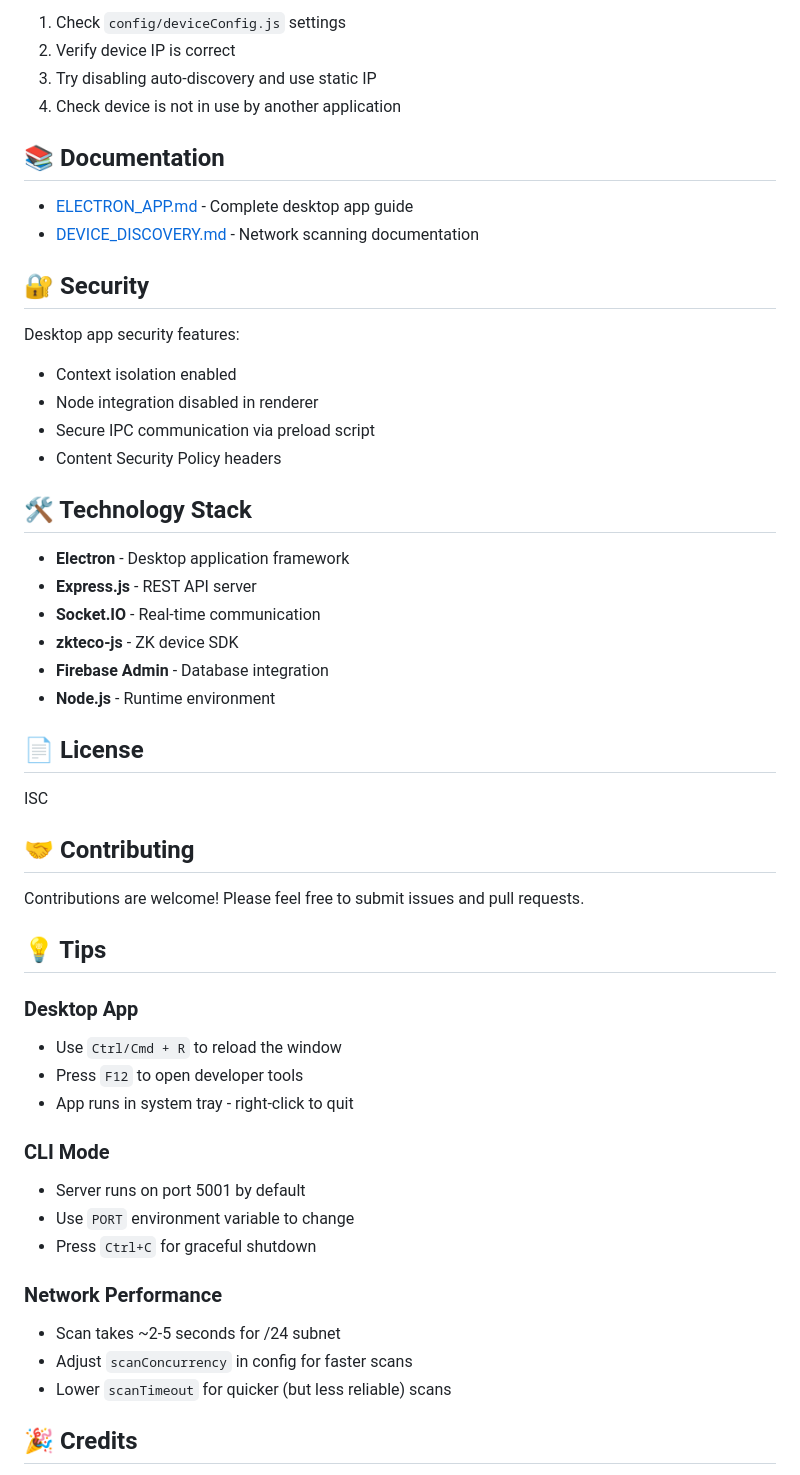
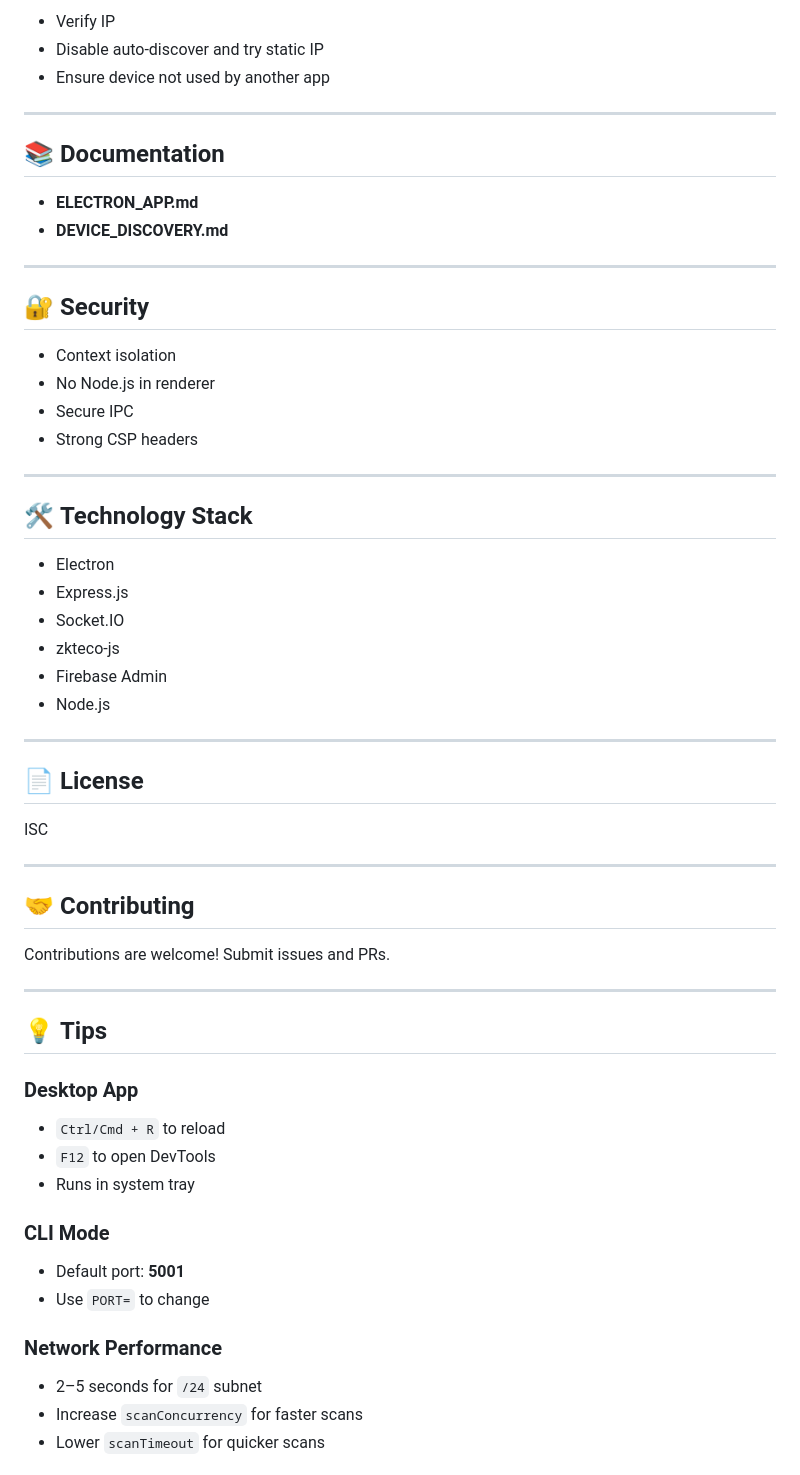
Before and after one commit to sarath6622/essl-node-middleware-gym-mgm, a Markdown page: README.md, the part around one of its changes. Rendered like a GitHub page.

```diff
--- a/README.md
+++ b/README.md
@@ -241,55 +262,65 @@ npm install
 
-1. Check `config/deviceConfig.js` settings
-2. Verify device IP is correct
-3. Try disabling auto-discovery and use static IP
-4. Check device is not in use by another application
+* Verify IP
+* Disable auto-discover and try static IP
+* Ensure device not used by another app
 
-## 📚 Documentation
+---
 
-- [ELECTRON_APP.md](ELECTRON_APP.md) - Complete desktop app guide
-- [DEVICE_DISCOVERY.md](DEVICE_DISCOVERY.md) - Network scanning documentation
+## 📚 **Documentation**
 
-## 🔐 Security
+* **ELECTRON_APP.md**
+* **DEVICE_DISCOVERY.md**
 
-Desktop app security features:
-- Context isolation enabled
-- Node integration disabled in renderer
-- Secure IPC communication via preload script
-- Content Security Policy headers
+---
 
-## 🛠️ Technology Stack
+## 🔐 **Security**
 
-- **Electron** - Desktop application framework
-- **Express.js** - REST API server
-- **Socket.IO** - Real-time communication
-- **zkteco-js** - ZK device SDK
-- **Firebase Admin** - Database integration
-- **Node.js** - Runtime environment
+* Context isolation
+* No Node.js in renderer
+* Secure IPC
+* Strong CSP headers
 
-## 📄 License
+---
+
+## 🛠️ **Technology Stack**
+
+* Electron
+* Express.js
+* Socket.IO
+* zkteco-js
+* Firebase Admin
+* Node.js
+
+---
+
+## 📄 **License**
 
 ISC
 
-## 🤝 Contributing
+---
 
-Contributions are welcome! Please feel free to submit issues and pull requests.
+## 🤝 **Contributing**
 
-## 💡 Tips
+Contributions are welcome! Submit issues and PRs.
+
+---
+
+## 💡 **Tips**
 
 ### Desktop App
-- Use `Ctrl/Cmd + R` to reload the window
-- Press `F12` to open developer tools
-- App runs in system tray - right-click to quit
+
+* `Ctrl/Cmd + R` to reload
+* `F12` to open DevTools
+* Runs in system tray
 
 ### CLI Mode
-- Server runs on port 5001 by default
-- Use `PORT` environment variable to change
-- Press `Ctrl+C` for graceful shutdown
+
+* Default port: **5001**
+* Use `PORT=` to change
 
 ### Network Performance
-- Scan takes ~2-5 seconds for /24 subnet
-- Adjust `scanConcurrency` in config for faster scans
-- Lower `scanTimeout` for quicker (but less reliable) scans
 
-## 🎉 Credits
+* 2–5 seconds for `/24` subnet
+* Increase `scanConcurrency` for faster scans
+* Lower `scanTimeout` for quicker scans
 
```
Also changed, not shown: other parts of README.md (+144 -118 lines).
